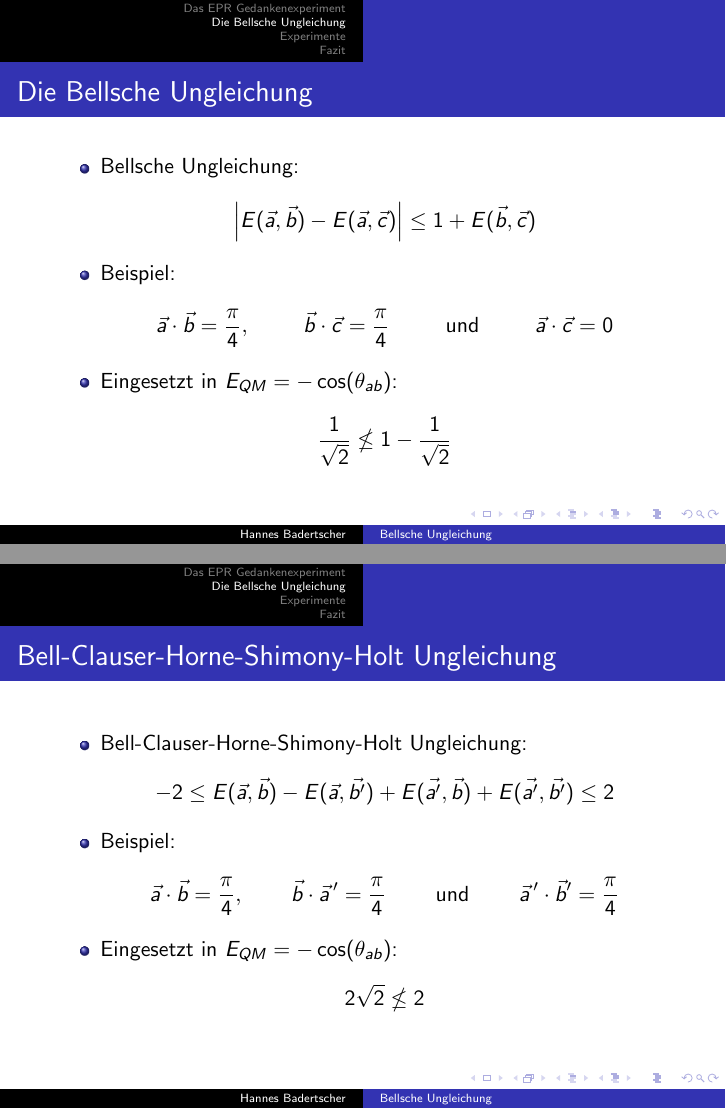
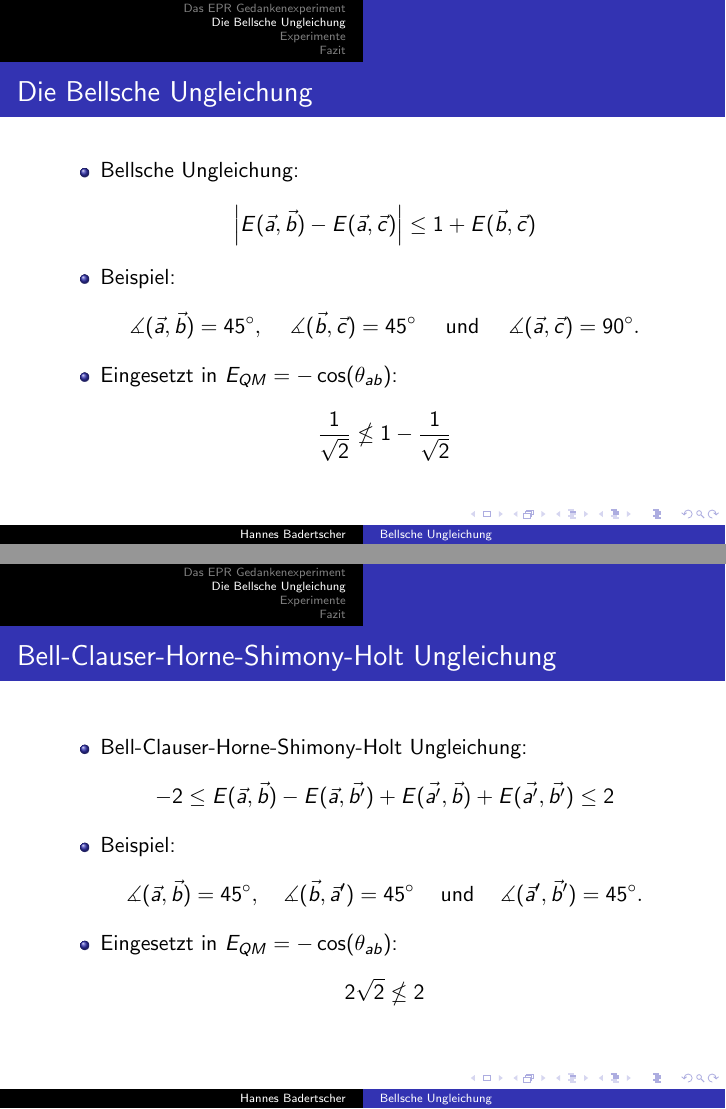
Before and after one commit to AndreasFMueller/SeminarQM, LaTeX slides (vortraege/bell/presentation.tex): pages 13 and 19 of 29, joined at a grey line. Compiled offline with pdfLaTeX.

Commit message:
Bell: Winkel in Grad

```diff
--- a/vortraege/bell/presentation.tex
+++ b/vortraege/bell/presentation.tex
@@ -123,10 +123,10 @@
             \]
         \item Beispiel:
             \begin{align*}
-                \vec{a}\cdot\vec{b} = \frac{\pi}{4}, &&
-                \vec{b}\cdot\vec{c} = \frac{\pi}{4} &&
-                \text{und} &&
-                \vec{a}\cdot\vec{c} = 0
+                    \measuredangle(\vec{a},\vec{b}) = \SI{45}{\degree}, &&
+                    \measuredangle(\vec{b},\vec{c}) = \SI{45}{\degree} &&
+                    \text{und} &&
+                    \measuredangle(\vec{a},\vec{c}) = \SI{90}{\degree}.
             \end{align*}
         \item Eingesetzt in $E_{QM} = -\cos(\theta_{ab})$:
             \[
@@ -162,10 +162,10 @@
             \]
         \item Beispiel:
             \begin{align*}
-                \vec{a}\cdot\vec{b} = \frac{\pi}{4}, &&
-                \vec{b}\cdot\vec{a}\,' = \frac{\pi}{4} &&
+                \measuredangle(\vec{a},\vec{b}) = \SI{45}{\degree}, &&
+                \measuredangle(\vec{b},\vec{a}') = \SI{45}{\degree} &&
                 \text{und} &&
-                \vec{a}\,'\cdot\vec{b}' = \frac{\pi}{4}
+                \measuredangle(\vec{a}',\vec{b}') = \SI{45}{\degree}.
             \end{align*}
         \item Eingesetzt in $E_{QM} = -\cos(\theta_{ab})$:
             \[
```
Also changed, not shown: skript/bell/main.tex (+6 -6 lines).
